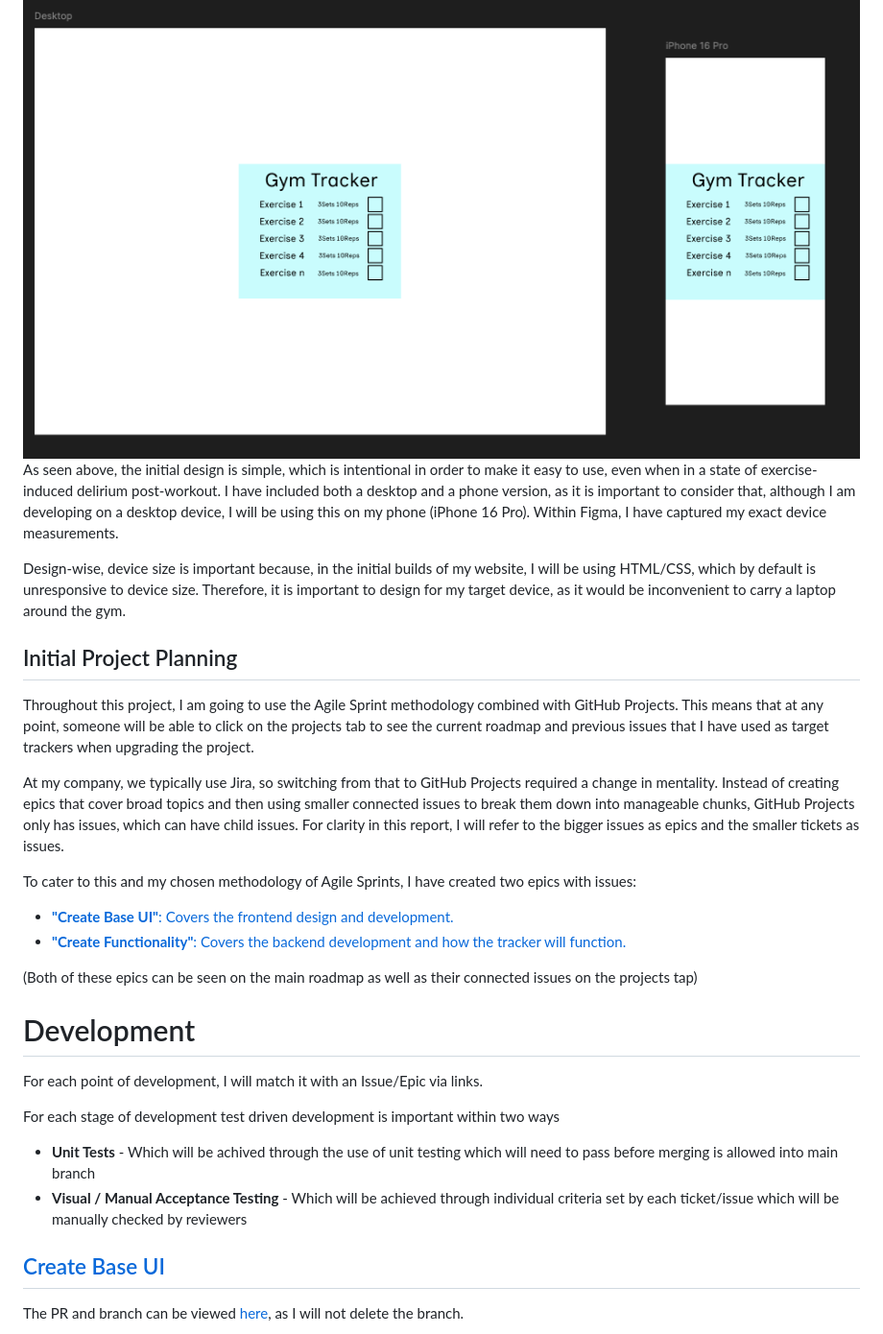
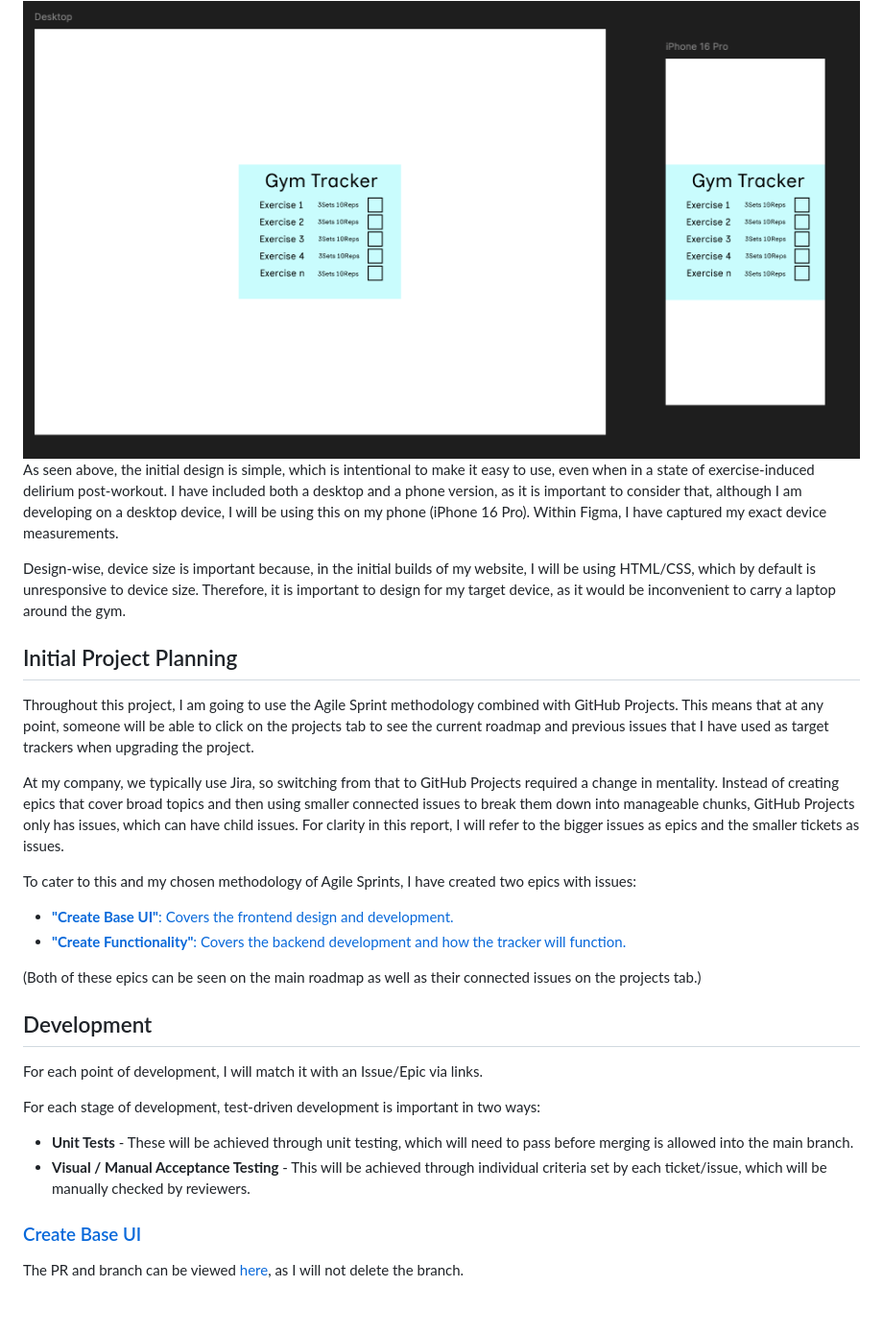
Before and after one commit to MatthewSoars/Gym_Tracker, a Markdown page: README.md, the part around one of its changes. Shown at 96% size. GitHub-like rendering; blank space fills up the shorter version.

```diff
--- a/README.md
+++ b/README.md
@@ -11,10 +14,11 @@ Therefore, the idea behind this tracker is to show the day's workout automatical
 <img src="https://github.com/MatthewSoars/Gym_Tracker/blob/main/resources/inital_design.png" style="margin-bottom: 20px;">
 
-As seen above, the initial design is simple, which is intentional in order to make it easy to use, even when in a state of exercise-induced delirium post-workout. I have included both a desktop and a phone version, as it is important to consider that, although I am developing on a desktop device, I will be using this on my phone (iPhone 16 Pro). Within Figma, I have captured my exact device measurements.
+As seen above, the initial design is simple, which is intentional to make it easy to use, even when in a state of exercise-induced delirium post-workout. I have included both a desktop and a phone version, as it is important to consider that, although I am developing on a desktop device, I will be using this on my phone (iPhone 16 Pro). Within Figma, I have captured my exact device measurements.
 
 Design-wise, device size is important because, in the initial builds of my website, I will be using HTML/CSS, which by default is unresponsive to device size. Therefore, it is important to design for my target device, as it would be inconvenient to carry a laptop around the gym.
 
 ## Initial Project Planning
+
 Throughout this project, I am going to use the Agile Sprint methodology combined with GitHub Projects. This means that at any point, someone will be able to click on the projects tab to see the current roadmap and previous issues that I have used as target trackers when upgrading the project.
 
 At my company, we typically use Jira, so switching from that to GitHub Projects required a change in mentality. Instead of creating epics that cover broad topics and then using smaller connected issues to break them down into manageable chunks, GitHub Projects only has issues, which can have child issues. For clarity in this report, I will refer to the bigger issues as epics and the smaller tickets as issues.
@@ -23,17 +27,17 @@ To cater to this and my chosen methodology of Agile Sprints, I have created two
 - [**"Create Base UI"**: Covers the frontend design and development.](https://github.com/users/MatthewSoars/projects/2/views/1?pane=issue&itemId=93885621&issue=MatthewSoars%7CGym_Tracker%7C1)
 - [**"Create Functionality"**: Covers the backend development and how the tracker will function.](https://github.com/users/MatthewSoars/projects/2/views/1?pane=issue&itemId=94027260&issue=MatthewSoars%7CGym_Tracker%7C6)
 
-(Both of these epics can be seen on the main roadmap as well as their connected issues on the projects tap)
+(Both of these epics can be seen on the main roadmap as well as their connected issues on the projects tab.)
 
-# Development
+## Development
 
 For each point of development, I will match it with an Issue/Epic via links.
 
-For each stage of development test driven development is important within two ways
-- **Unit Tests** - Which will be achived through the use of unit testing which will need to pass before merging is allowed into main branch
-- **Visual / Manual Acceptance Testing** -  Which will be achieved through individual criteria set by each ticket/issue which will be manually checked by reviewers
+For each stage of development, test-driven development is important in two ways:
+- **Unit Tests** - These will be achieved through unit testing, which will need to pass before merging is allowed into the main branch.
+- **Visual / Manual Acceptance Testing** - This will be achieved through individual criteria set by each ticket/issue, which will be manually checked by reviewers.
 
-## [Create Base UI](https://github.com/users/MatthewSoars/projects/2/views/1?pane=issue&itemId=93885621&issue=MatthewSoars%7CGym_Tracker%7C1)
+### [Create Base UI](https://github.com/users/MatthewSoars/projects/2/views/1?pane=issue&itemId=93885621&issue=MatthewSoars%7CGym_Tracker%7C1)
 
 The PR and branch can be viewed [here](https://github.com/MatthewSoars/Gym_Tracker/pull/10), as I will not delete the branch.
 
```
Also changed, not shown: other parts of README.md (+26 -17 lines).
